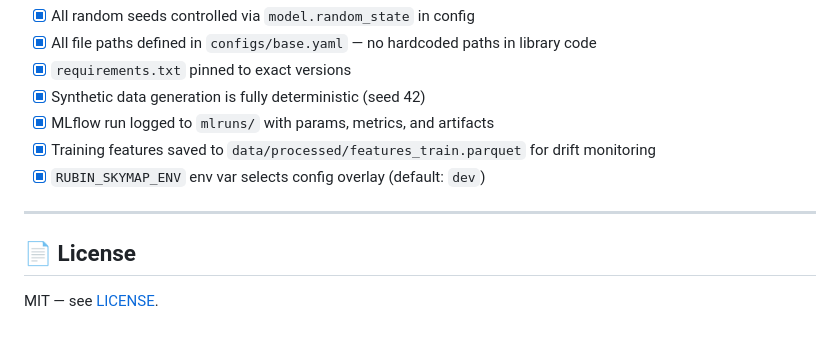
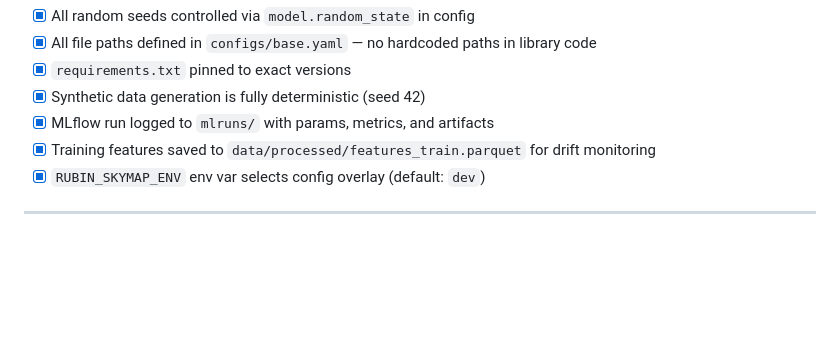
Before and after one commit to deaththekid1614/rubin-skymap, a Markdown page: README.md, the part around the change. GitHub-like rendering; blank space fills up the shorter version.

```diff
--- a/README.md
+++ b/README.md
@@ -346,7 +346,3 @@ All config lives in `configs/base.yaml` (defaults) overridden by `configs/dev.ya
 - [x] `RUBIN_SKYMAP_ENV` env var selects config overlay (default: `dev`)
 
 ---
-
-## 📄 License
-
-MIT — see [LICENSE](LICENSE.md).
```
